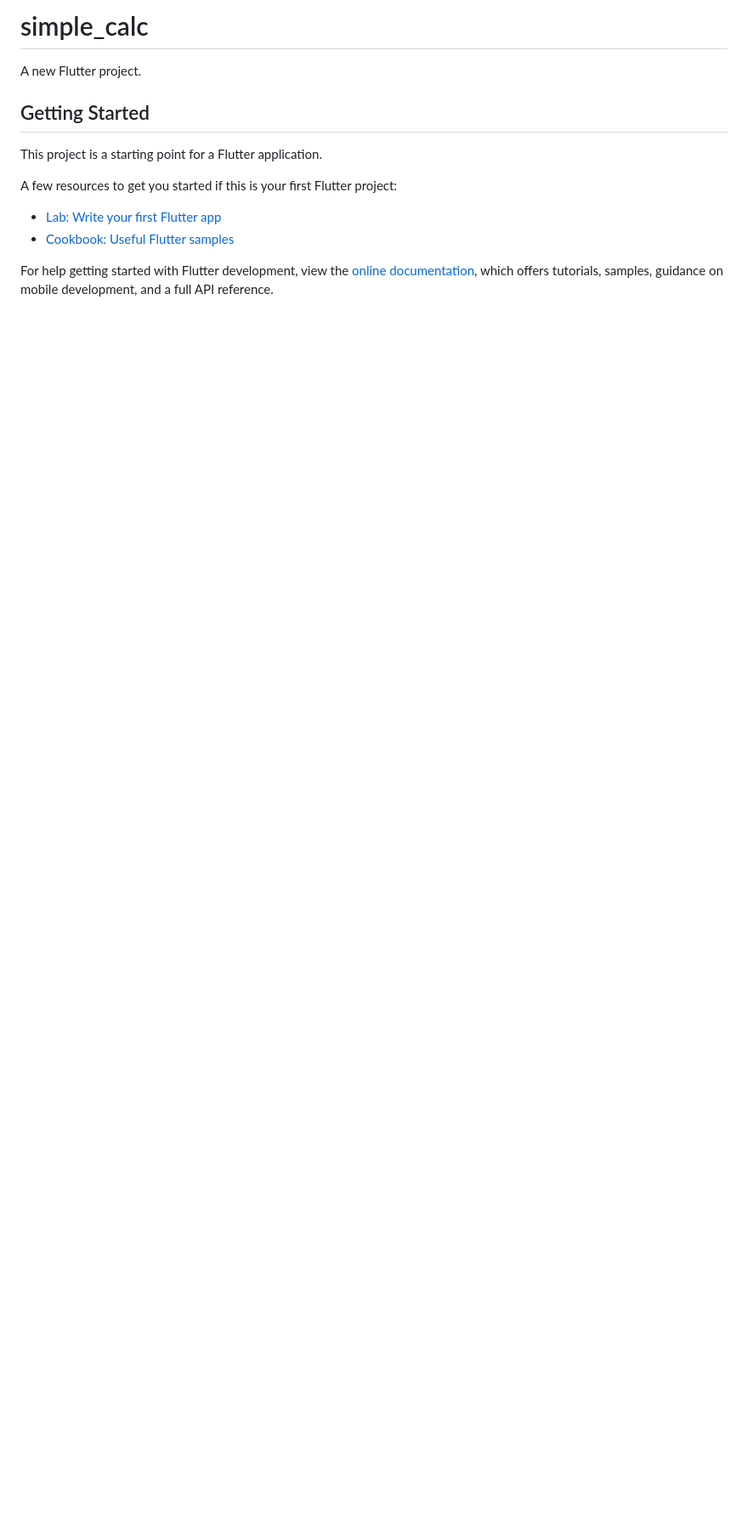
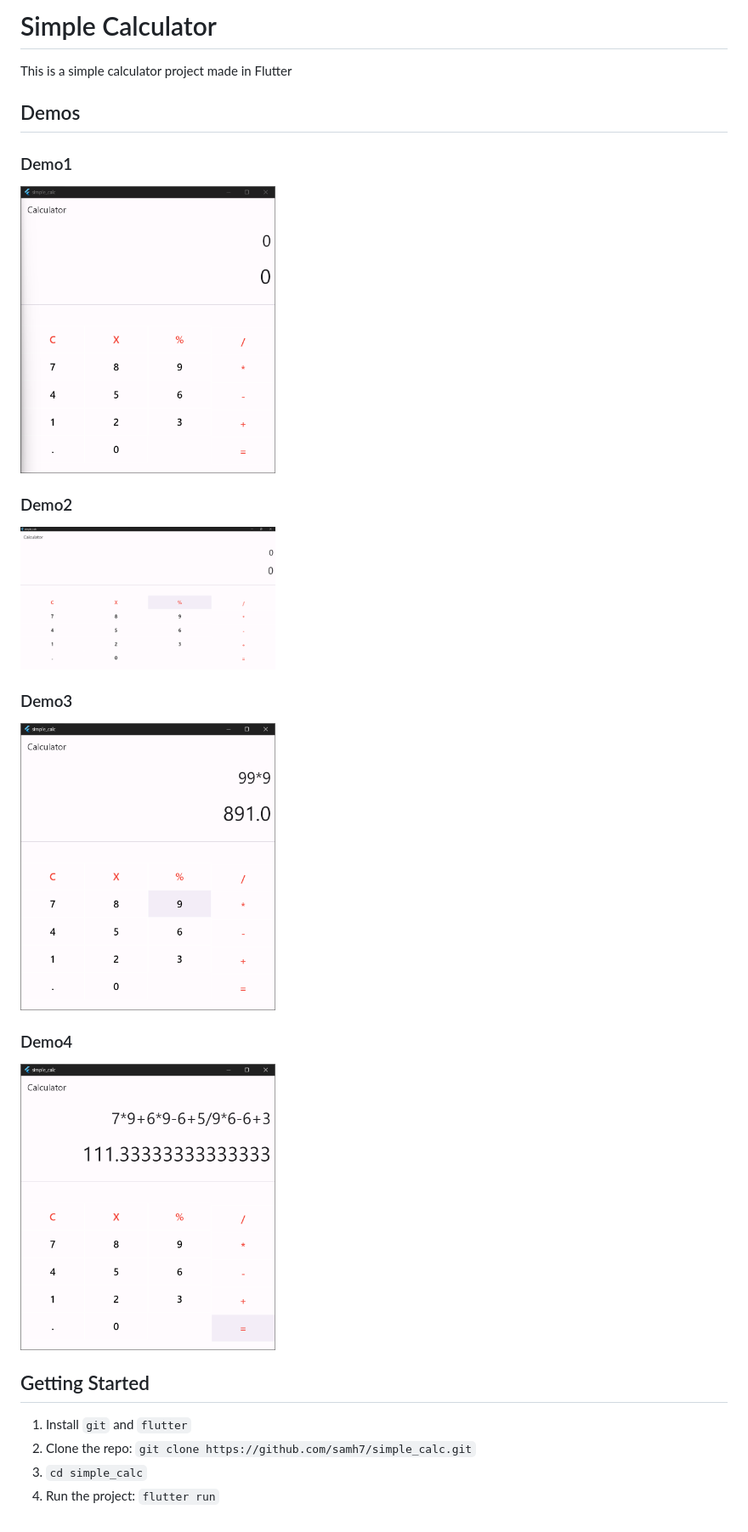
Before and after one commit to samh7/simple_calculator_flutter, a Markdown page: README.md, the part around the change. Shown: that part at 85% size. GitHub-like rendering; pictures changed too: Demos/Demo1.png (added), Demos/Demo2.png (added), Demos/Demo3.png (added); blank space fills up the shorter version.

```diff
--- a/README.md
+++ b/README.md
@@ -1,16 +1,26 @@
-# simple_calc
+# Simple Calculator
 
-A new Flutter project.
+This is a simple calculator project made in Flutter
+
+## Demos
+
+
+### Demo1
+<img width="300px" src="./Demos/Demo1.png"/>
+
+### Demo2
+<img width="300px" src="./Demos/Demo2.png"/>
+
+### Demo3
+<img width="300px" src="./Demos/Demo3.png"/>
+
+### Demo4
+<img width="300px" src="./Demos/Demo4.png"/>
+
+
 
 ## Getting Started
-
-This project is a starting point for a Flutter application.
-
-A few resources to get you started if this is your first Flutter project:
-
-- [Lab: Write your first Flutter app](https://docs.flutter.dev/get-started/codelab)
-- [Cookbook: Useful Flutter samples](https://docs.flutter.dev/cookbook)
-
-For help getting started with Flutter development, view the
-[online documentation](https://docs.flutter.dev/), which offers tutorials,
-samples, guidance on mobile development, and a full API reference.
+1. Install `git` and `flutter`
+2. Clone the repo: `git clone https://github.com/samh7/simple_calc.git`
+3. `cd simple_calc`
+4. Run the project: `flutter run`
```
Also changed, not shown: 5 other files.
